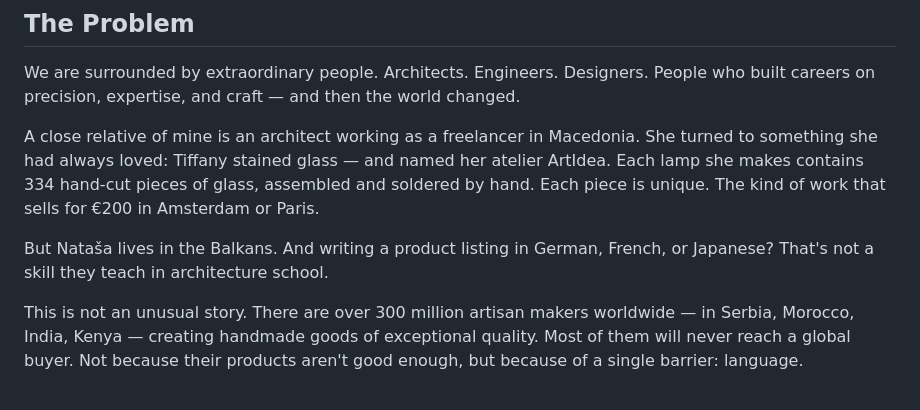
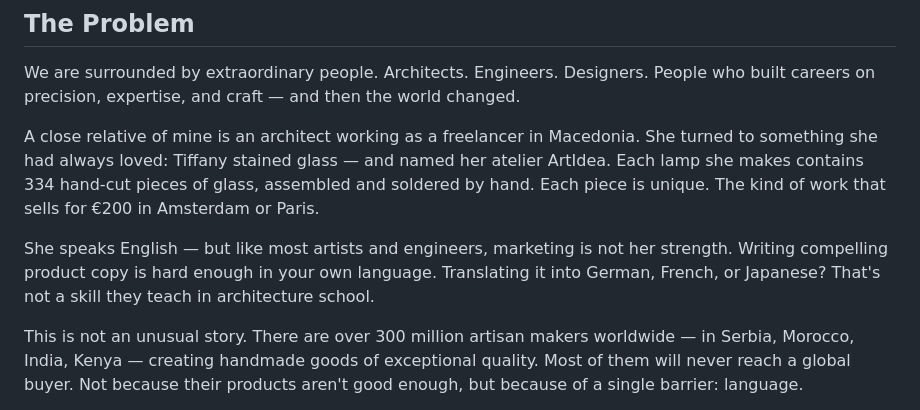
Before and after one commit to modnakapsula/craftbridge, a Markdown page: KAGGLE_WRITEUP.md, the part around the change. GitHub-like rendering.

Commit message:
Update problem description to highlight marketing skills barrier
Co-Authored-By: Claude Sonnet 4.6 <noreply@anthropic.com>

```diff
--- a/KAGGLE_WRITEUP.md
+++ b/KAGGLE_WRITEUP.md
@@ -8,7 +8,7 @@ We are surrounded by extraordinary people. Architects. Engineers. Designers. Peo
 
 A close relative of mine is an architect working as a freelancer in Macedonia. She turned to something she had always loved: Tiffany stained glass — and named her atelier ArtIdea. Each lamp she makes contains 334 hand-cut pieces of glass, assembled and soldered by hand. Each piece is unique. The kind of work that sells for €200 in Amsterdam or Paris.
 
-But Nataša lives in the Balkans. And writing a product listing in German, French, or Japanese? That's not a skill they teach in architecture school.
+She speaks English — but like most artists and engineers, marketing is not her strength. Writing compelling product copy is hard enough in your own language. Translating it into German, French, or Japanese? That's not a skill they teach in architecture school.
 
 This is not an unusual story. There are over 300 million artisan makers worldwide — in Serbia, Morocco, India, Kenya — creating handmade goods of exceptional quality. Most of them will never reach a global buyer. Not because their products aren't good enough, but because of a single barrier: language.
 
```
